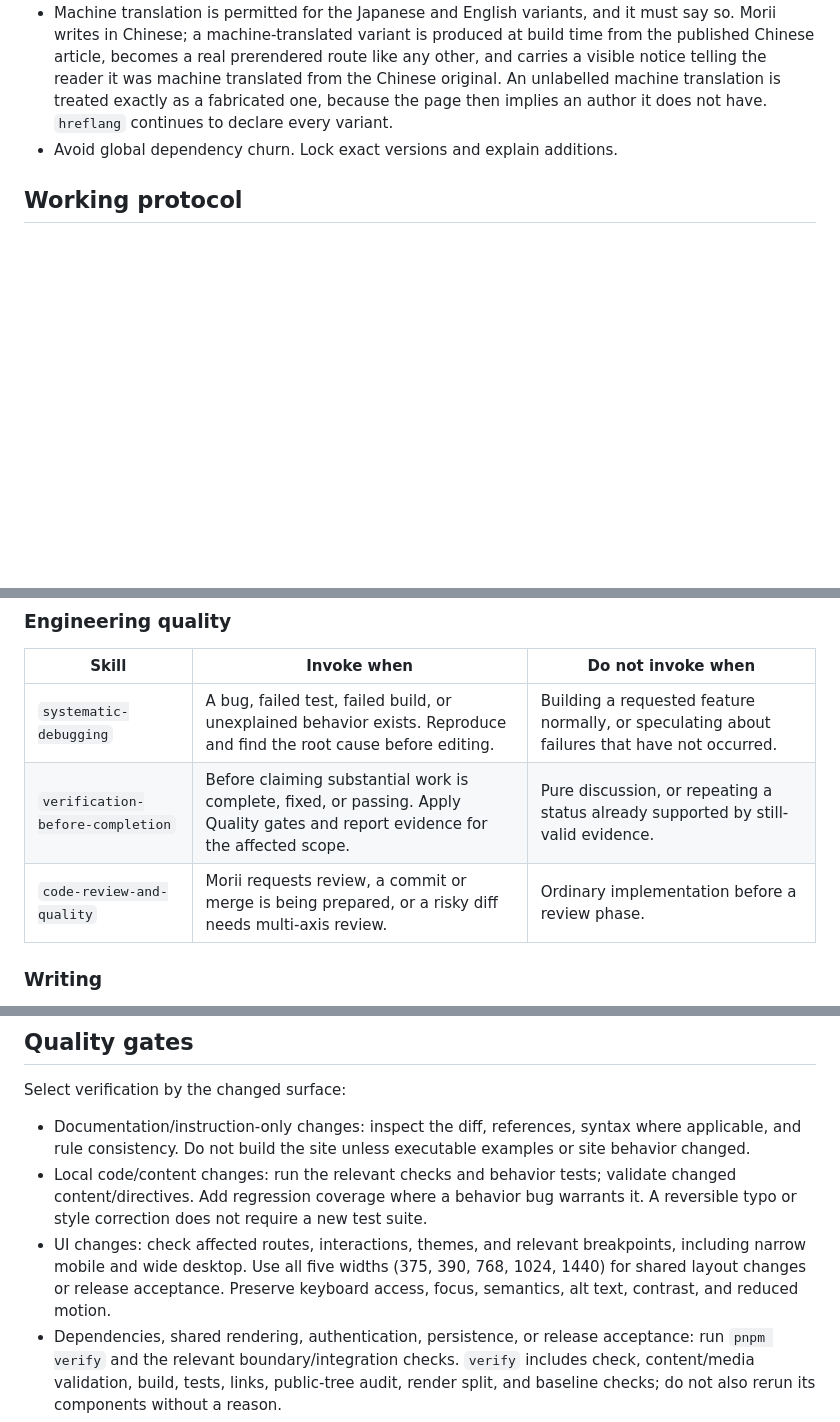
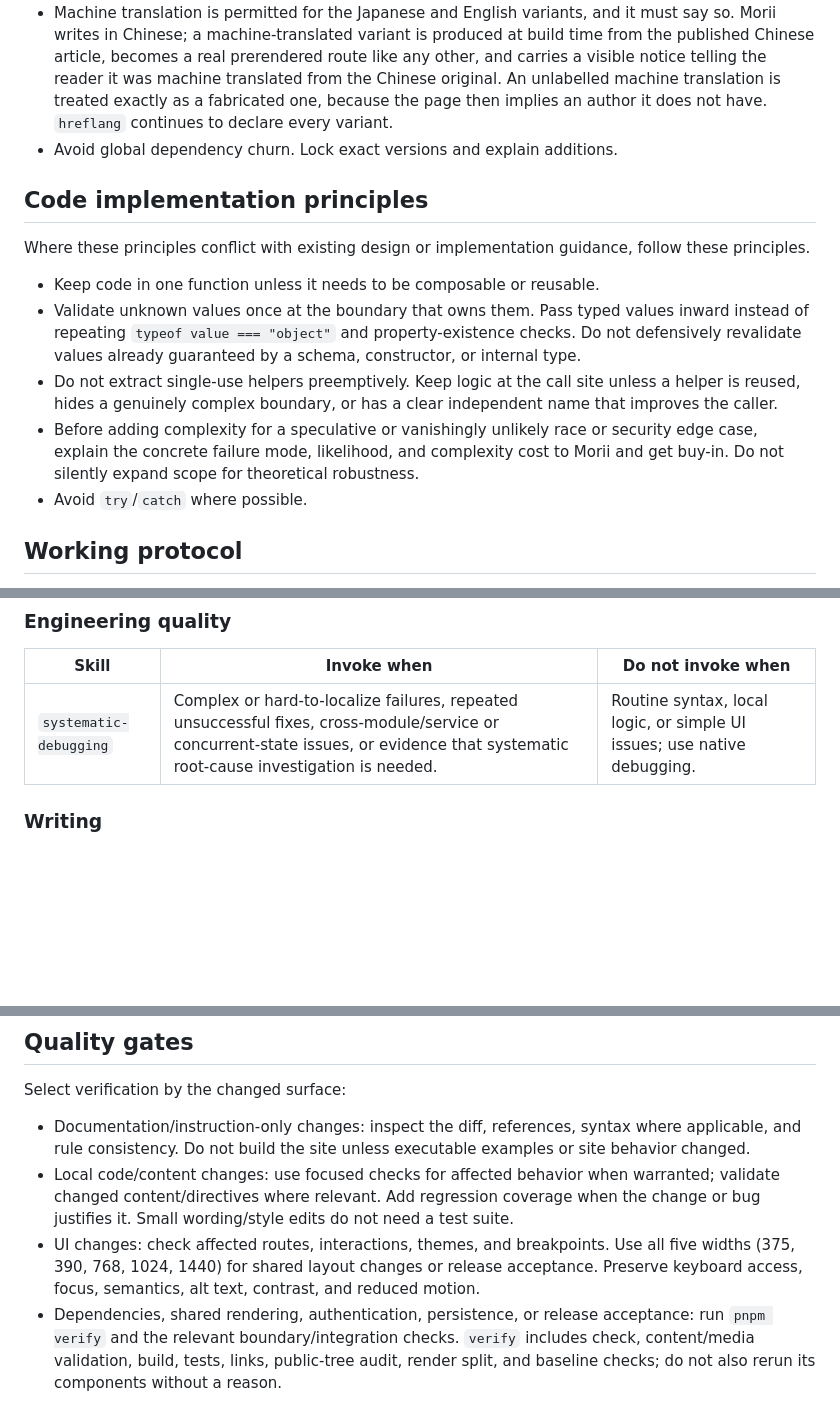
Before and after one commit to Morii9961/Moriium, a Markdown page: AGENTS.md, 3 parts joined by grey strips. GitHub-like rendering; blank space fills up the shorter version.

Commit message:
docs: align engineering principles and scope verification work
Preserve the pending five implementation principles and shared skill-routing adjustments. Keep verification proportional to the changed behavior without removing release and privacy gates.

Co-authored-by: Codex <267193182+codex@users.noreply.github.com>

```diff
--- a/AGENTS.md
+++ b/AGENTS.md
@@ -59,6 +59,16 @@ Local changes within an approved direction do not reopen this selection. Read `D
 - Machine translation is permitted for the Japanese and English variants, and it must say so. Morii writes in Chinese; a machine-translated variant is produced at build time from the published Chinese article, becomes a real prerendered route like any other, and carries a visible notice telling the reader it was machine translated from the Chinese original. An unlabelled machine translation is treated exactly as a fabricated one, because the page then implies an author it does not have. `hreflang` continues to declare every variant.
 - Avoid global dependency churn. Lock exact versions and explain additions.
 
+## Code implementation principles
+
+Where these principles conflict with existing design or implementation guidance, follow these principles.
+
+- Keep code in one function unless it needs to be composable or reusable.
+- Validate unknown values once at the boundary that owns them. Pass typed values inward instead of repeating `typeof value === "object"` and property-existence checks. Do not defensively revalidate values already guaranteed by a schema, constructor, or internal type.
+- Do not extract single-use helpers preemptively. Keep logic at the call site unless a helper is reused, hides a genuinely complex boundary, or has a clear independent name that improves the caller.
+- Before adding complexity for a speculative or vanishingly unlikely race or security edge case, explain the concrete failure mode, likelihood, and complexity cost to Morii and get buy-in. Do not silently expand scope for theoretical robustness.
+- Avoid `try`/`catch` where possible.
+
 ## Working protocol
 
 1. Inspect the working tree and relevant files before editing.
@@ -117,9 +127,7 @@ A skill's output is advice, never authority. Morii's direct instructions, `DESIG
 
 | Skill | Invoke when | Do not invoke when |
 | --- | --- | --- |
-| `systematic-debugging` | A bug, failed test, failed build, or unexplained behavior exists. Reproduce and find the root cause before editing. | Building a requested feature normally, or speculating about failures that have not occurred. |
-| `verification-before-completion` | Before claiming substantial work is complete, fixed, or passing. Apply Quality gates and report evidence for the affected scope. | Pure discussion, or repeating a status already supported by still-valid evidence. |
-| `code-review-and-quality` | Morii requests review, a commit or merge is being prepared, or a risky diff needs multi-axis review. | Ordinary implementation before a review phase. |
+| `systematic-debugging` | Complex or hard-to-localize failures, repeated unsuccessful fixes, cross-module/service or concurrent-state issues, or evidence that systematic root-cause investigation is needed. | Routine syntax, local logic, or simple UI issues; use native debugging. |
 
 ### Writing
 
@@ -174,8 +181,8 @@ Codex uses the same script under `~/.codex/skills/`. Resolve the path from the h
 Select verification by the changed surface:
 
 - Documentation/instruction-only changes: inspect the diff, references, syntax where applicable, and rule consistency. Do not build the site unless executable examples or site behavior changed.
-- Local code/content changes: run the relevant checks and behavior tests; validate changed content/directives. Add regression coverage where a behavior bug warrants it. A reversible typo or style correction does not require a new test suite.
-- UI changes: check affected routes, interactions, themes, and relevant breakpoints, including narrow mobile and wide desktop. Use all five widths (375, 390, 768, 1024, 1440) for shared layout changes or release acceptance. Preserve keyboard access, focus, semantics, alt text, contrast, and reduced motion.
+- Local code/content changes: use focused checks for affected behavior when warranted; validate changed content/directives where relevant. Add regression coverage when the change or bug justifies it. Small wording/style edits do not need a test suite.
+- UI changes: check affected routes, interactions, themes, and breakpoints. Use all five widths (375, 390, 768, 1024, 1440) for shared layout changes or release acceptance. Preserve keyboard access, focus, semantics, alt text, contrast, and reduced motion.
 - Dependencies, shared rendering, authentication, persistence, or release acceptance: run `pnpm verify` and the relevant boundary/integration checks. `verify` includes check, content/media validation, build, tests, links, public-tree audit, render split, and baseline checks; do not also rerun its components without a reason.
 - Public rendering/bundle changes: verify static output, feature-scoped advanced bundles, and exclusion of Vue/Tiptap/admin code. For changes to static serving or deployment, and release acceptance, prove public routes remain reachable after stopping the Node process in an isolated acceptance instance. Do not stop a shared or production process without authorization.
 - Privacy-sensitive changes or releases: inspect affected content, generated output, and relevant history for protected plaintext, passwords, GPS, secrets, and unrelated generated files. Full history audits are for release acceptance or a suspected historical leak, not every local edit.
```
Also changed, not shown: other parts of AGENTS.md (+1 -2 lines).
